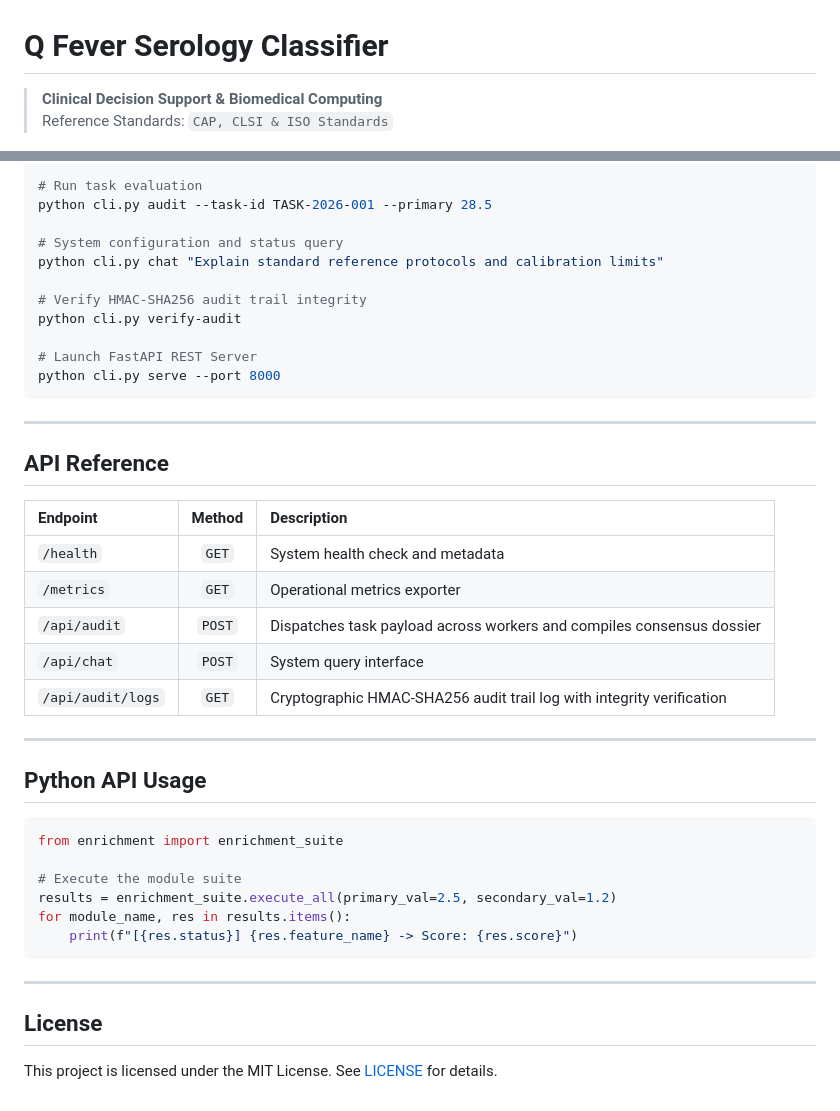
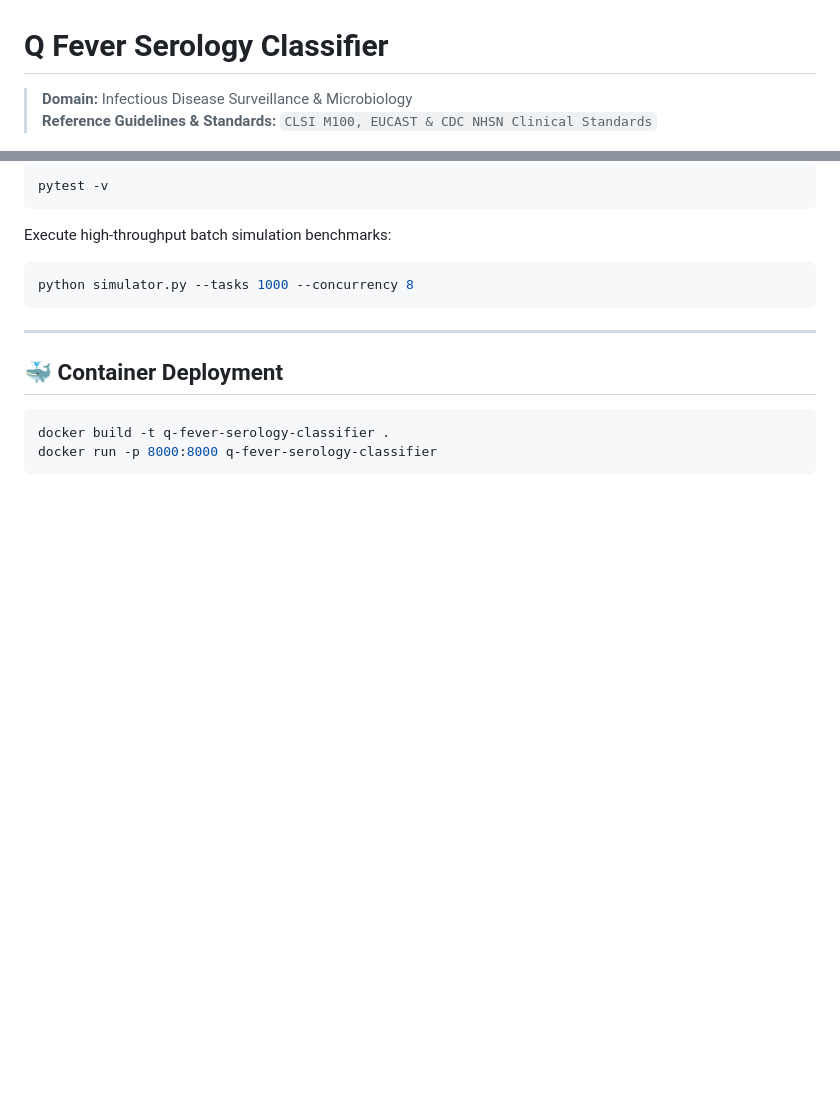
Before and after one commit to abusuraihsakhri/q-fever-serology-classifier, a Markdown page: README.md, 2 parts joined by grey strips. Rendered like a GitHub page; blank space fills up the shorter version.

````diff
--- a/README.md
+++ b/README.md
@@ -1,7 +1,7 @@
 # Q Fever Serology Classifier
 
-> **Clinical Decision Support & Biomedical Computing**
-> Reference Standards: `CAP, CLSI & ISO Standards`
+> **Domain:** Infectious Disease Surveillance & Microbiology
+> **Reference Guidelines & Standards:** `CLSI M100, EUCAST & CDC NHSN Clinical Standards`
 
 <div align="center">
 
@@ -58,45 +98,19 @@
 
 ```bash
-# Run task evaluation
-python cli.py audit --task-id TASK-2026-001 --primary 28.5
+pytest -v
+```
 
-# System configuration and status query
-python cli.py chat "Explain standard reference protocols and calibration limits"
+Execute high-throughput batch simulation benchmarks:
 
-# Verify HMAC-SHA256 audit trail integrity
-python cli.py verify-audit
-
-# Launch FastAPI REST Server
-python cli.py serve --port 8000
+```bash
+python simulator.py --tasks 1000 --concurrency 8
 ```
 
 ---
 
-## API Reference
+## 🐳 Container Deployment
 
-| Endpoint | Method | Description |
-|:---------|:------:|:------------|
-| `/health` | `GET` | System health check and metadata |
-| `/metrics` | `GET` | Operational metrics exporter |
-| `/api/audit` | `POST` | Dispatches task payload across workers and compiles consensus dossier |
-| `/api/chat` | `POST` | System query interface |
-| `/api/audit/logs` | `GET` | Cryptographic HMAC-SHA256 audit trail log with integrity verification |
-
----
-
-## Python API Usage
-
-```python
-from enrichment import enrichment_suite
-
-# Execute the module suite
-results = enrichment_suite.execute_all(primary_val=2.5, secondary_val=1.2)
-for module_name, res in results.items():
-    print(f"[{res.status}] {res.feature_name} -> Score: {res.score}")
+```bash
+docker build -t q-fever-serology-classifier .
+docker run -p 8000:8000 q-fever-serology-classifier
 ```
-
----
-
-## License
-
-This project is licensed under the MIT License. See [LICENSE](LICENSE) for details.
````
Also changed, not shown: other parts of README.md (+68 -28 lines).
